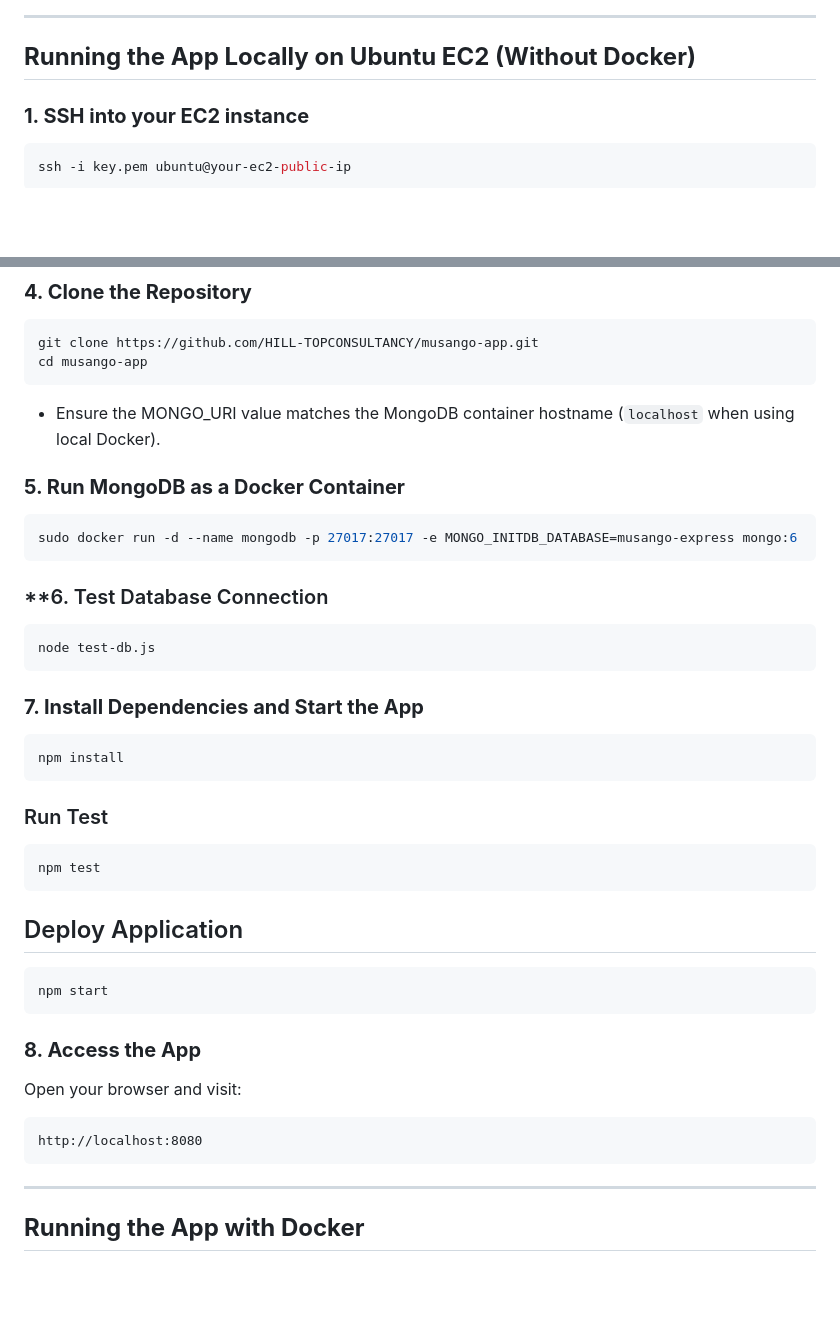
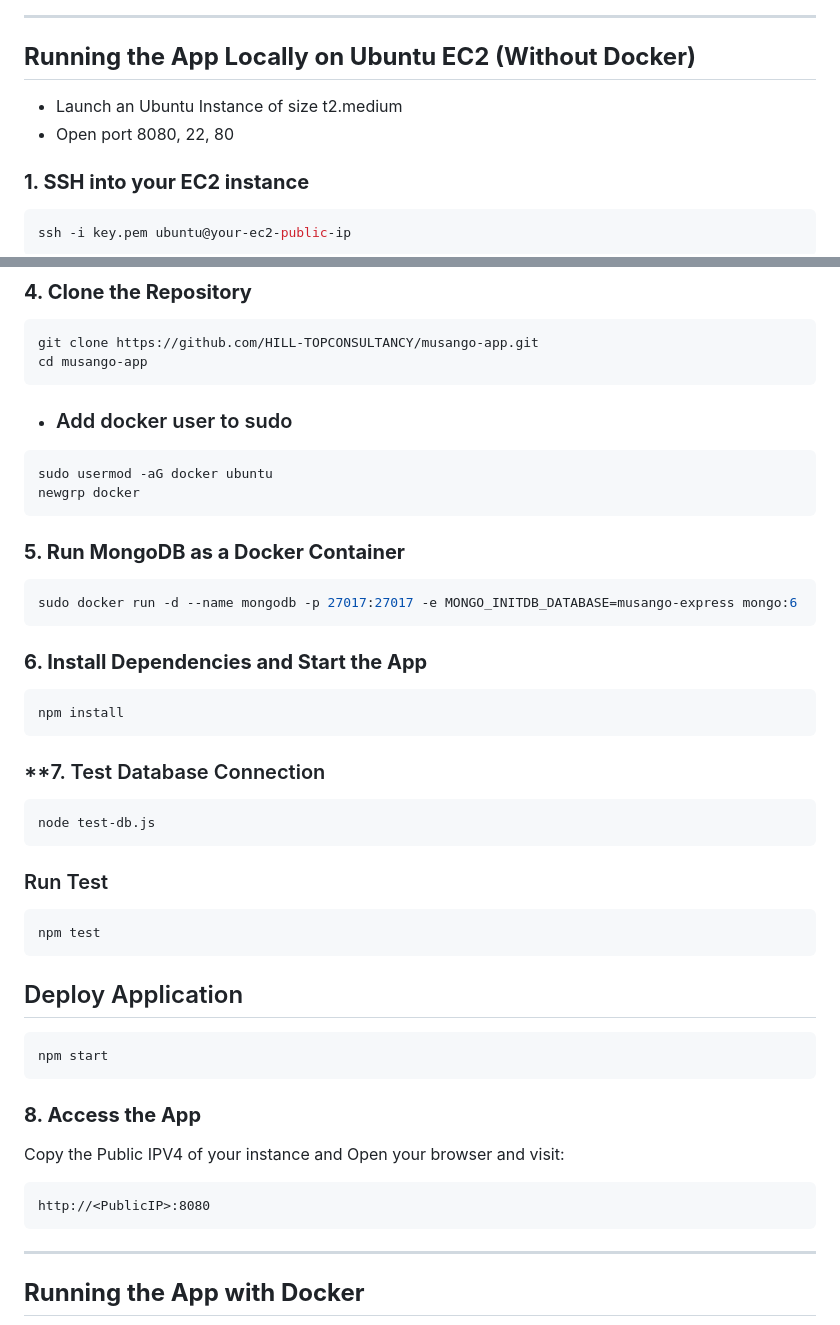
Before and after one commit to DajNJ/musango-app, a Markdown page: README.md, 2 parts joined by grey strips. Drawn GitHub-style; blank space fills up the shorter version.

````diff
--- a/README.md
+++ b/README.md
@@ -11,6 +11,8 @@ Musango Express is a web-based ticket booking application that allows users to b
 ---
 
 ## **Running the App Locally on Ubuntu EC2 (Without Docker)**
+- Launch an Ubuntu Instance of size t2.medium
+- Open port 8080, 22, 80
 
 ### **1. SSH into your EC2 instance**
 ```bash
@@ -35,20 +37,24 @@ sudo systemctl enable docker
 git clone https://github.com/HILL-TOPCONSULTANCY/musango-app.git
 cd musango-app
 ```
-
-- Ensure the MONGO_URI value matches the MongoDB container hostname (`localhost` when using local Docker).
+- ### Add docker user to sudo
+```bash
+sudo usermod -aG docker ubuntu
+newgrp docker
+```
 
 ### **5. Run MongoDB as a Docker Container**
 ```bash
 sudo docker run -d --name mongodb -p 27017:27017 -e MONGO_INITDB_DATABASE=musango-express mongo:6
 ```
-### **6. Test Database Connection
+
+### **6. Install Dependencies and Start the App**
+```bash
+npm install
+```
+### **7. Test Database Connection
 ```bash
 node test-db.js
-```
-### **7. Install Dependencies and Start the App**
-```bash
-npm install
 ```
 ### Run Test
 ```bash
@@ -59,9 +65,9 @@ npm test
 npm start
 ```
 ### **8. Access the App**
-Open your browser and visit:
+Copy the Public IPV4 of your instance and Open your browser and visit:
 ```
-http://localhost:8080
+http://<PublicIP>:8080
 ```
 
 ---
````
